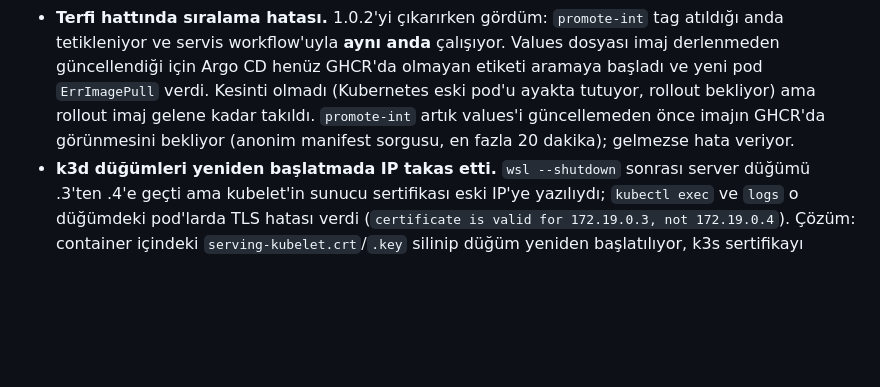
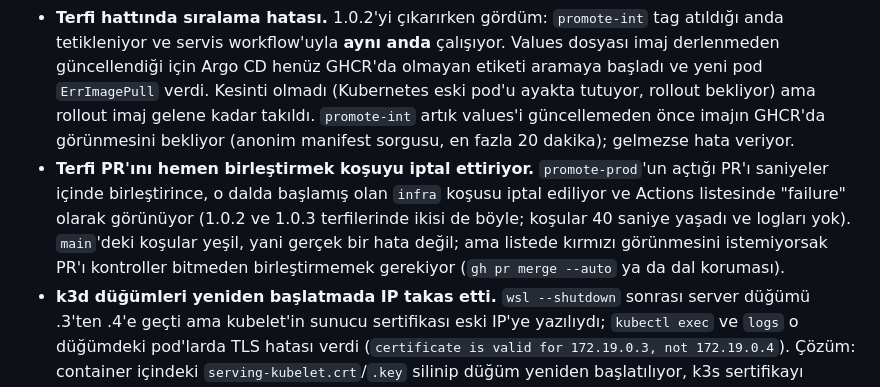
Before and after one commit to agern28/kesinti-haritasi, a Markdown page: docs/tr/09-v11-ve-dayaniklilik.md, the part around the change. Drawn GitHub-style; blank space fills up the shorter version.

```diff
--- a/docs/tr/09-v11-ve-dayaniklilik.md
+++ b/docs/tr/09-v11-ve-dayaniklilik.md
@@ -115,4 +115,5 @@ Takma ad tablosu elle tutuluyor, bu yüzden raporu da script'e çevirdim: `make
 - **Alarm testinden sonra düzelme hemen olmuyor.** NetworkPolicy 07:58:42'de kalktı, ilk başarılı taramalar 08:01:50'de geldi: aradaki fark tarama aralığı (5 dakika), robots cache'i değil. Faz 5'teki "robots alınamazsa geçerli kopyayı kullan" düzeltmesi sayesinde robots tarafı sorun çıkarmadı.
 - **k6 kurulumu.** Depoda paket yok, binary'yi GitHub release'inden aldım ve resmi checksum listesiyle doğruladım (`~/.local/bin/k6`, sudo gerekmiyor).
 - **Terfi hattında sıralama hatası.** 1.0.2'yi çıkarırken gördüm: `promote-int` tag atıldığı anda tetikleniyor ve servis workflow'uyla **aynı anda** çalışıyor. Values dosyası imaj derlenmeden güncellendiği için Argo CD henüz GHCR'da olmayan etiketi aramaya başladı ve yeni pod `ErrImagePull` verdi. Kesinti olmadı (Kubernetes eski pod'u ayakta tutuyor, rollout bekliyor) ama rollout imaj gelene kadar takıldı. `promote-int` artık values'i güncellemeden önce imajın GHCR'da görünmesini bekliyor (anonim manifest sorgusu, en fazla 20 dakika); gelmezse hata veriyor.
+- **Terfi PR'ını hemen birleştirmek koşuyu iptal ettiriyor.** `promote-prod`'un açtığı PR'ı saniyeler içinde birleştirince, o dalda başlamış olan `infra` koşusu iptal ediliyor ve Actions listesinde "failure" olarak görünüyor (1.0.2 ve 1.0.3 terfilerinde ikisi de böyle; koşular 40 saniye yaşadı ve logları yok). `main`'deki koşular yeşil, yani gerçek bir hata değil; ama listede kırmızı görünmesini istemiyorsak PR'ı kontroller bitmeden birleştirmemek gerekiyor (`gh pr merge --auto` ya da dal koruması).
 - **k3d düğümleri yeniden başlatmada IP takas etti.** `wsl --shutdown` sonrası server düğümü .3'ten .4'e geçti ama kubelet'in sunucu sertifikası eski IP'ye yazılıydı; `kubectl exec` ve `logs` o düğümdeki pod'larda TLS hatası verdi (`certificate is valid for 172.19.0.3, not 172.19.0.4`). Çözüm: container içindeki `serving-kubelet.crt`/`.key` silinip düğüm yeniden başlatılıyor, k3s sertifikayı güncel IP ile yeniden üretiyor. Bu ölçümümü de bozmuştu: psql sorgusu sessizce boş dönüyordu.
```
Also changed, not shown: docs/en/09-v11-and-resilience.md (+1 -0 lines).
